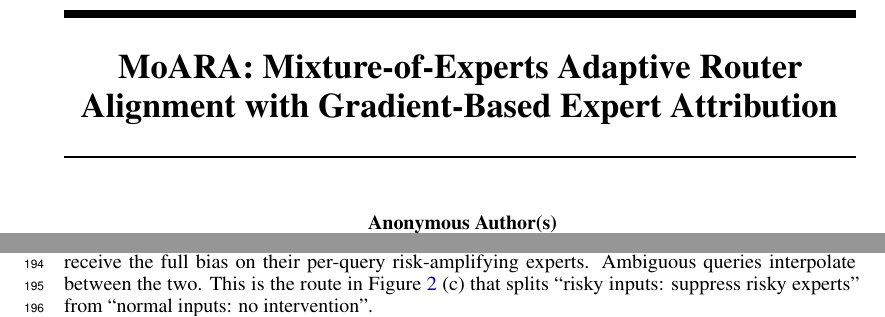
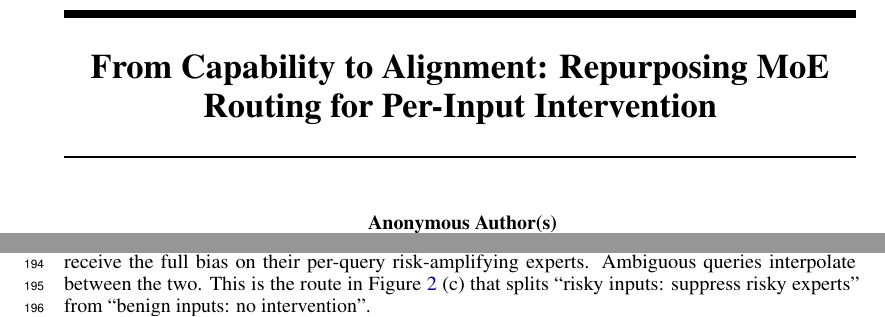
Before and after one commit to jqxue1999/BadMoE, a LaTeX paper (main.tex, which reads sections/3_method.tex): two parts of pages 1 and 5 of 14, joined at a grey line, cut at the place of the change. Compiled offline with pdfLaTeX.

Commit message:
update paper

```diff
--- a/main.tex
+++ b/main.tex
@@ -22,7 +22,7 @@
 \usepackage[most]{tcolorbox}
 
 % Method name placeholder — change here once to rename the method everywhere.
-\newcommand{\name}{MoARA\xspace}
+\newcommand{\name}{PIRA\xspace}
 
 % Notation
 \newcommand{\drefuse}{\mathbf{d}_{\text{risk}}}
@@ -33,7 +33,7 @@
 \newcommand{\AminSM}{{\mathcal{A}^{-}_{\text{SM}}}}
 \newcommand{\AposSM}{{\mathcal{A}^{+}_{\text{SM}}}}
 
-\title{MoARA: Mixture-of-Experts Adaptive Router Alignment with Gradient-Based Expert Attribution}
+\title{From Capability to Alignment: Repurposing MoE Routing for Per-Input Intervention}
 
 \author{%
   Anonymous Authors \\
--- a/sections/3_method.tex
+++ b/sections/3_method.tex
@@ -86,7 +86,7 @@ and $b_{\ell,e}(q) = 0$ otherwise. The factor $\beta$ is a global strength share
   \rho(\lambda) = \operatorname{clip}\!\left(\frac{\lambda - \lambda_{\text{lo}}}{\lambda_{\text{hi}} - \lambda_{\text{lo}}},\; 0,\; 1\right),
   \label{eq:ramp}
 \end{equation}
-with $\lambda_{\text{lo}}$ set to the $95$th percentile of $\lambda$ on a held-out benign mixture, so that $95\%$ of benign queries fall below it and trigger no intervention, and $\lambda_{\text{hi}}$ set to the $5$th percentile of $\lambda$ on a held-out harmful set, so that $95\%$ of harmful queries fall above it and receive the full bias. No per-attack or per-deployment fitting is required. Truly benign queries land below $\lambda_{\text{lo}}$ and receive $\rho = 0$, so the entire bias collapses to zero and the model's normal routing is preserved. Clearly harmful queries land above $\lambda_{\text{hi}}$ and receive the full bias on their per-query risk-amplifying experts. Ambiguous queries interpolate between the two. This is the route in Figure~\ref{fig:method}~(c) that splits ``risky inputs: suppress risky experts'' from ``normal inputs: no intervention''.
+with $\lambda_{\text{lo}}$ set to the $95$th percentile of $\lambda$ on a held-out benign mixture, so that $95\%$ of benign queries fall below it and trigger no intervention, and $\lambda_{\text{hi}}$ set to the $5$th percentile of $\lambda$ on a held-out harmful set, so that $95\%$ of harmful queries fall above it and receive the full bias. No per-attack or per-deployment fitting is required. Truly benign queries land below $\lambda_{\text{lo}}$ and receive $\rho = 0$, so the entire bias collapses to zero and the model's normal routing is preserved. Clearly harmful queries land above $\lambda_{\text{hi}}$ and receive the full bias on their per-query risk-amplifying experts. Ambiguous queries interpolate between the two. This is the route in Figure~\ref{fig:method}~(c) that splits ``risky inputs: suppress risky experts'' from ``benign inputs: no intervention''.
 
 \subsubsection{Generation and Inference Cost}
 \label{sec:cost}
```
Also changed, not shown: sections/1_intro.tex (+1 -1 lines), figures/method.pdf.
